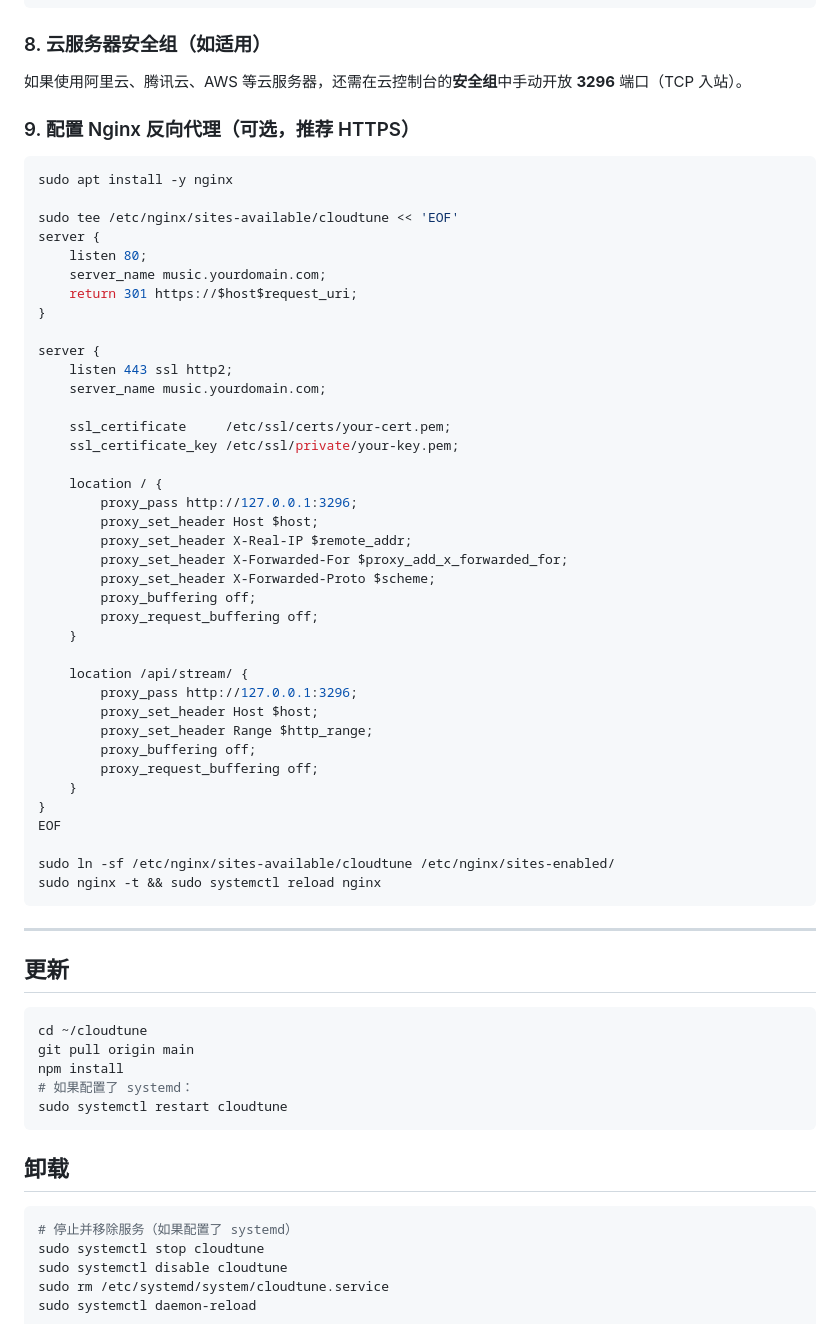
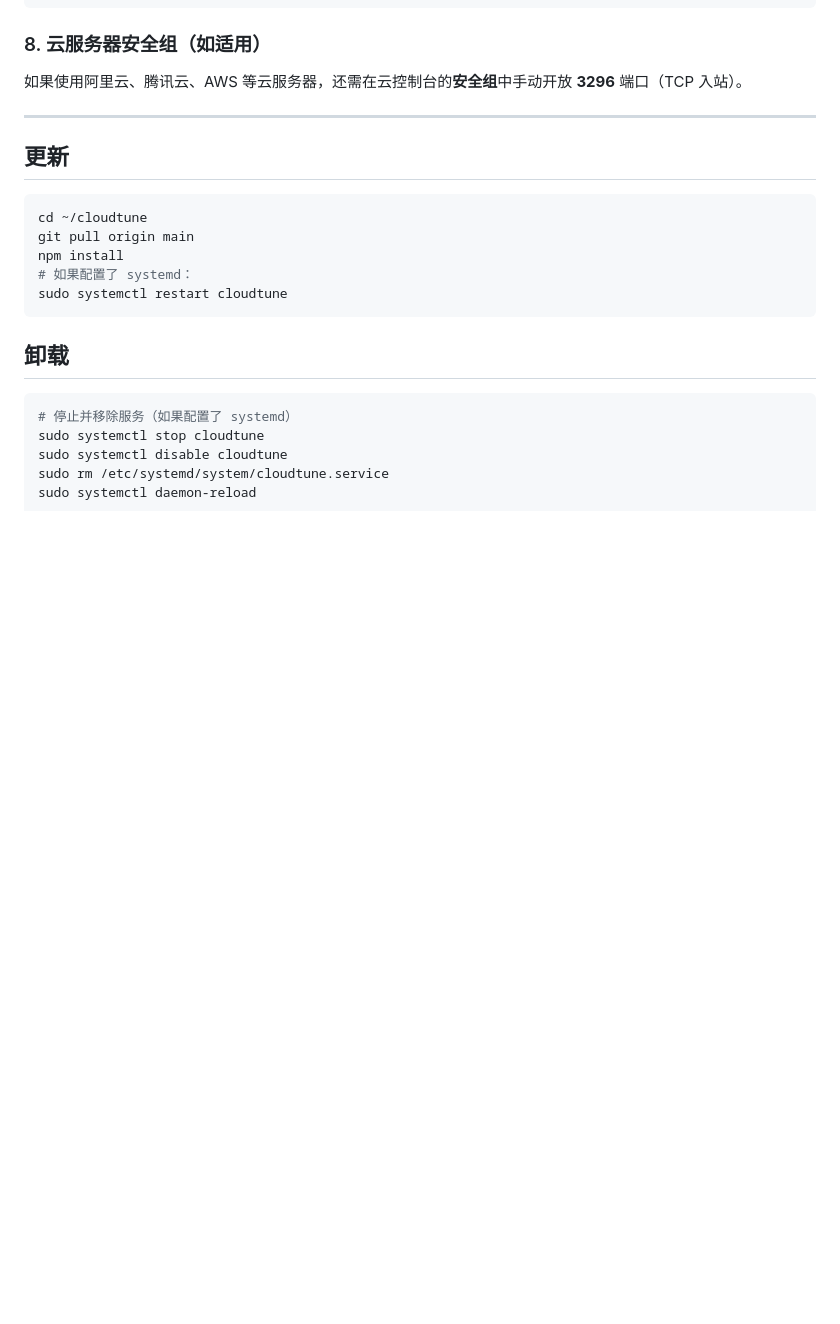
Before and after one commit to dakerclaw/CloudTune, a Markdown page: README.md, the part around the change. GitHub-like rendering; blank space fills up the shorter version.

Commit message:
docs: remove Nginx reverse proxy section from README

````diff
--- a/README.md
+++ b/README.md
@@ -243,49 +243,6 @@ sudo firewall-cmd --reload
 
 如果使用阿里云、腾讯云、AWS 等云服务器，还需在云控制台的**安全组**中手动开放 **3296** 端口（TCP 入站）。
 
-### 9. 配置 Nginx 反向代理（可选，推荐 HTTPS）
-
-```bash
-sudo apt install -y nginx
-
-sudo tee /etc/nginx/sites-available/cloudtune << 'EOF'
-server {
-    listen 80;
-    server_name music.yourdomain.com;
-    return 301 https://$host$request_uri;
-}
-
-server {
-    listen 443 ssl http2;
-    server_name music.yourdomain.com;
-
-    ssl_certificate     /etc/ssl/certs/your-cert.pem;
-    ssl_certificate_key /etc/ssl/private/your-key.pem;
-
-    location / {
-        proxy_pass http://127.0.0.1:3296;
-        proxy_set_header Host $host;
-        proxy_set_header X-Real-IP $remote_addr;
-        proxy_set_header X-Forwarded-For $proxy_add_x_forwarded_for;
-        proxy_set_header X-Forwarded-Proto $scheme;
-        proxy_buffering off;
-        proxy_request_buffering off;
-    }
-
-    location /api/stream/ {
-        proxy_pass http://127.0.0.1:3296;
-        proxy_set_header Host $host;
-        proxy_set_header Range $http_range;
-        proxy_buffering off;
-        proxy_request_buffering off;
-    }
-}
-EOF
-
-sudo ln -sf /etc/nginx/sites-available/cloudtune /etc/nginx/sites-enabled/
-sudo nginx -t && sudo systemctl reload nginx
-```
-
 ---
 
 ## 更新
````
